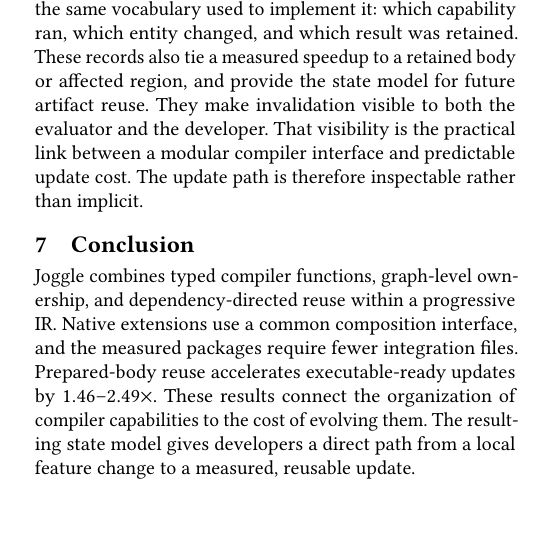
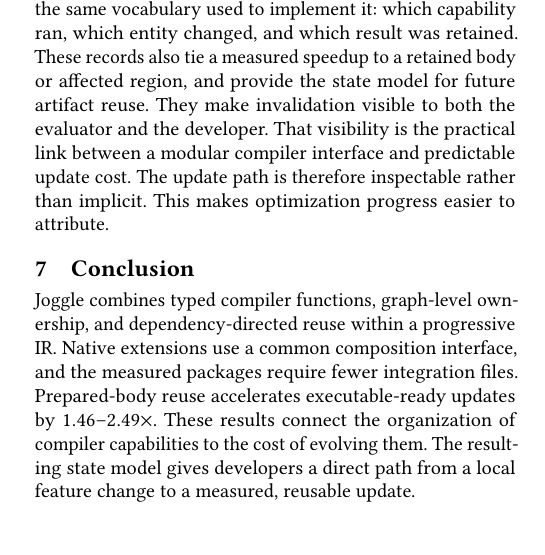
Before and after one commit to lancerstadium/joggle, a LaTeX paper (paper/sigconf.tex, which reads paper/sections/06-discussion.tex): part of one column of page 12 of 14, cut so that both start at the same text. Compiled offline with pdfLaTeX.

Commit message:
paper: add discussion attribution sentence

```diff
--- a/paper/sections/06-discussion.tex
+++ b/paper/sections/06-discussion.tex
@@ -34,4 +34,4 @@ and provide the state model for future artifact reuse.
 They make invalidation visible to both the evaluator and the developer.
 That visibility is the practical link between a modular compiler interface and
 predictable update cost. The update path is therefore inspectable rather than
-implicit.
+implicit. This makes optimization progress easier to attribute.
```
